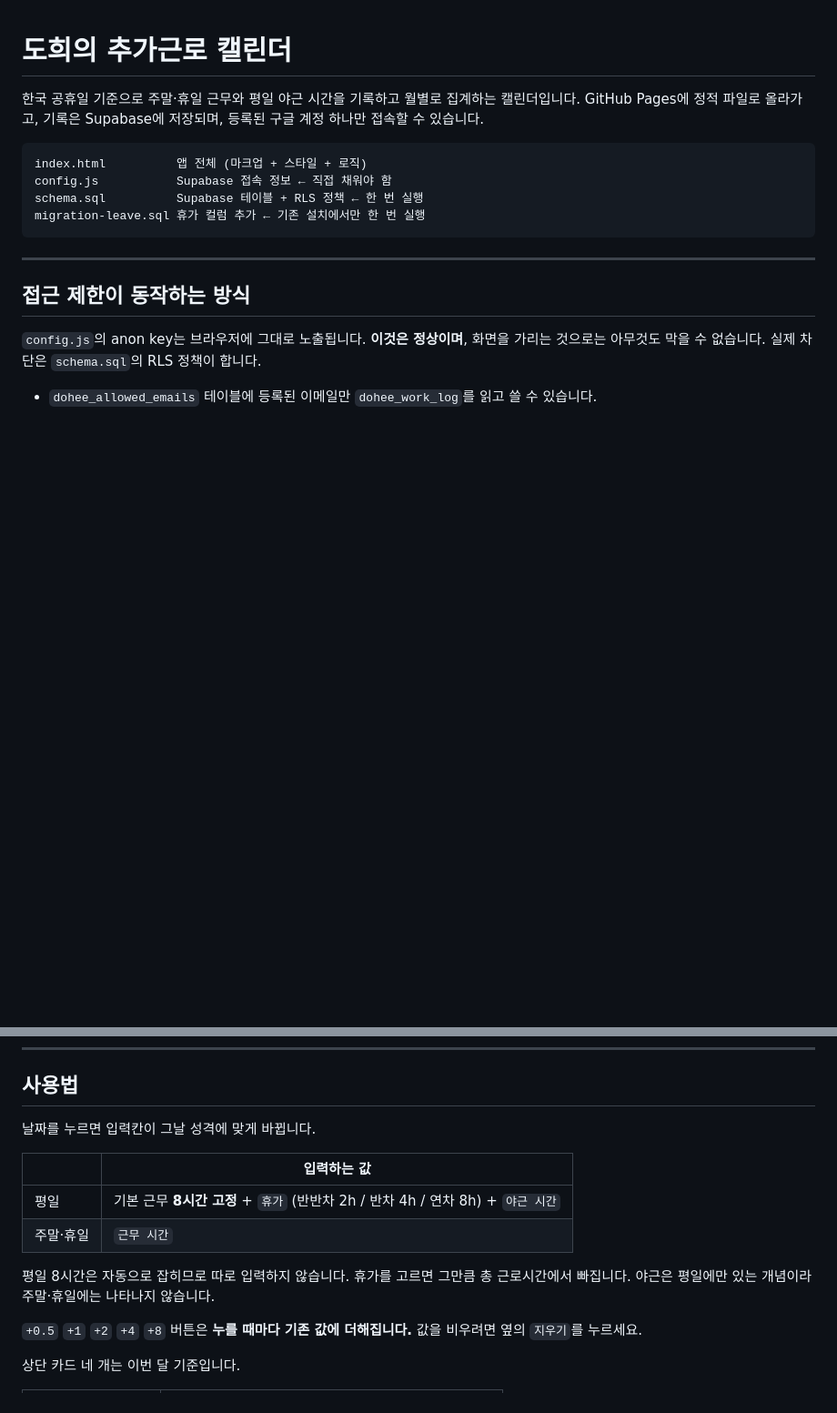
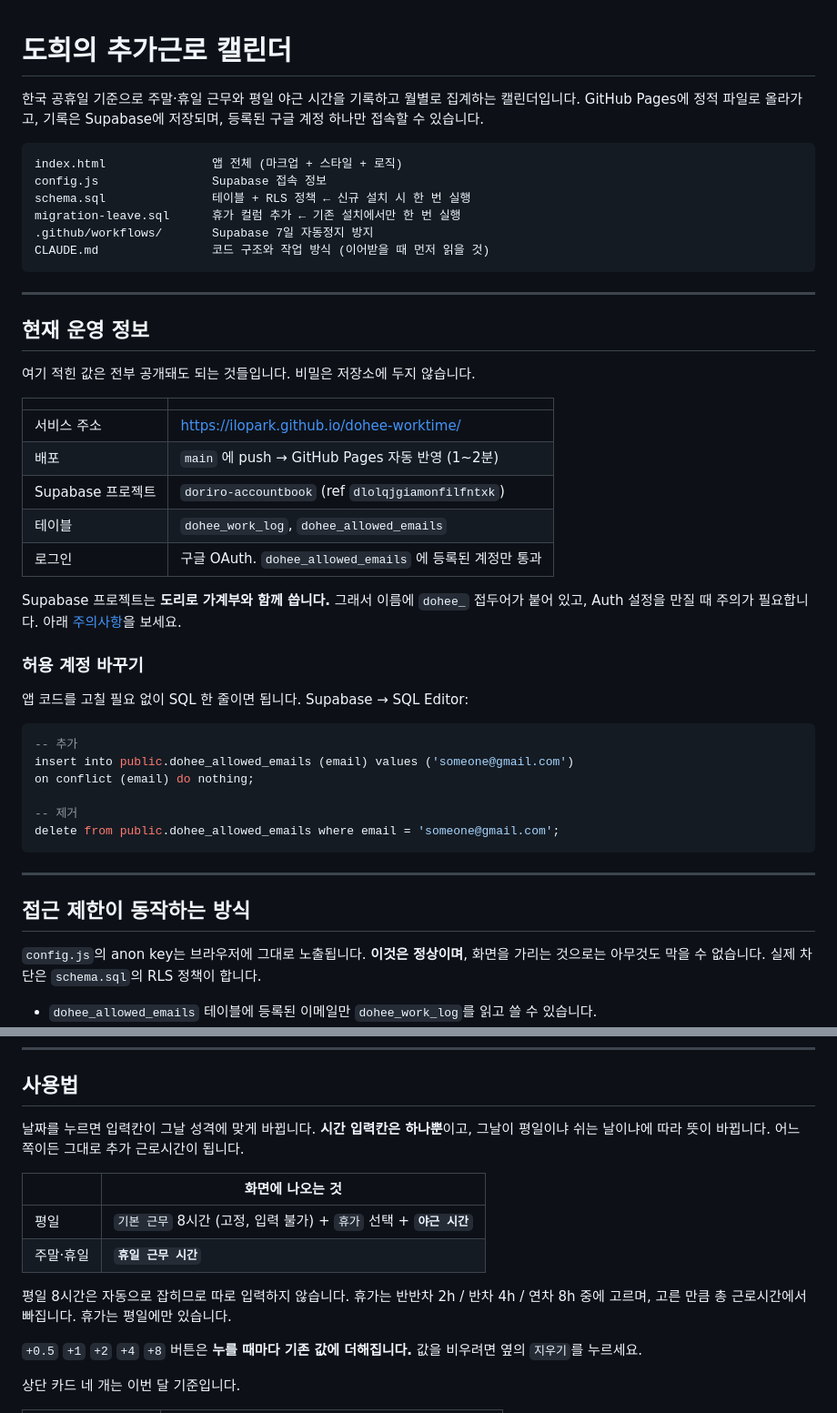
Before and after one commit to ilopark/dohee-worktime, a Markdown page: README.md, 2 parts joined by grey strips. Shown at 91% size. Rendered like a GitHub page; blank space fills up the shorter version.

````diff
--- a/README.md
+++ b/README.md
@@ -4,10 +4,42 @@
 GitHub Pages에 정적 파일로 올라가고, 기록은 Supabase에 저장되며, 등록된 구글 계정 하나만 접속할 수 있습니다.
 
 ```
-index.html          앱 전체 (마크업 + 스타일 + 로직)
-config.js           Supabase 접속 정보 ← 직접 채워야 함
-schema.sql          Supabase 테이블 + RLS 정책 ← 한 번 실행
-migration-leave.sql 휴가 컬럼 추가 ← 기존 설치에서만 한 번 실행
+index.html               앱 전체 (마크업 + 스타일 + 로직)
+config.js                Supabase 접속 정보
+schema.sql               테이블 + RLS 정책 ← 신규 설치 시 한 번 실행
+migration-leave.sql      휴가 컬럼 추가 ← 기존 설치에서만 한 번 실행
+.github/workflows/       Supabase 7일 자동정지 방지
+CLAUDE.md                코드 구조와 작업 방식 (이어받을 때 먼저 읽을 것)
+```
+
+---
+
+## 현재 운영 정보
+
+여기 적힌 값은 전부 공개돼도 되는 것들입니다. 비밀은 저장소에 두지 않습니다.
+
+| | |
+|---|---|
+| 서비스 주소 | https://ilopark.github.io/dohee-worktime/ |
+| 배포 | `main` 에 push → GitHub Pages 자동 반영 (1~2분) |
+| Supabase 프로젝트 | `doriro-accountbook` (ref `dlolqjgiamonfilfntxk`) |
+| 테이블 | `dohee_work_log`, `dohee_allowed_emails` |
+| 로그인 | 구글 OAuth. `dohee_allowed_emails` 에 등록된 계정만 통과 |
+
+Supabase 프로젝트는 **도리로 가계부와 함께 씁니다.** 그래서 이름에 `dohee_` 접두어가 붙어 있고,
+Auth 설정을 만질 때 주의가 필요합니다. 아래 [주의사항](#주의사항)을 보세요.
+
+### 허용 계정 바꾸기
+
+앱 코드를 고칠 필요 없이 SQL 한 줄이면 됩니다. Supabase → SQL Editor:
+
+```sql
+-- 추가
+insert into public.dohee_allowed_emails (email) values ('someone@gmail.com')
+on conflict (email) do nothing;
+
+-- 제거
+delete from public.dohee_allowed_emails where email = 'someone@gmail.com';
 ```
 
 ---
@@ -107,15 +139,16 @@ git push
 
 ## 사용법
 
-날짜를 누르면 입력칸이 그날 성격에 맞게 바뀝니다.
+날짜를 누르면 입력칸이 그날 성격에 맞게 바뀝니다. **시간 입력칸은 하나뿐**이고, 그날이 평일이냐
+쉬는 날이냐에 따라 뜻이 바뀝니다. 어느 쪽이든 그대로 추가 근로시간이 됩니다.
 
-| | 입력하는 값 |
+| | 화면에 나오는 것 |
 |---|---|
-| 평일 | 기본 근무 **8시간 고정** + `휴가` (반반차 2h / 반차 4h / 연차 8h) + `야근 시간` |
-| 주말·휴일 | `근무 시간` |
+| 평일 | `기본 근무` 8시간 (고정, 입력 불가) + `휴가` 선택 + **`야근 시간`** |
+| 주말·휴일 | **`휴일 근무 시간`** |
 
-평일 8시간은 자동으로 잡히므로 따로 입력하지 않습니다. 휴가를 고르면 그만큼 총 근로시간에서 빠집니다.
-야근은 평일에만 있는 개념이라 주말·휴일에는 나타나지 않습니다.
+평일 8시간은 자동으로 잡히므로 따로 입력하지 않습니다. 휴가는 반반차 2h / 반차 4h / 연차 8h 중에
+고르며, 고른 만큼 총 근로시간에서 빠집니다. 휴가는 평일에만 있습니다.
 
 `+0.5` `+1` `+2` `+4` `+8` 버튼은 **누를 때마다 기존 값에 더해집니다.** 값을 비우려면 옆의 `지우기`를 누르세요.
 
````
Also changed, not shown: other parts of README.md (+60 -4 lines), CLAUDE.md (added, +151 -0 lines).
